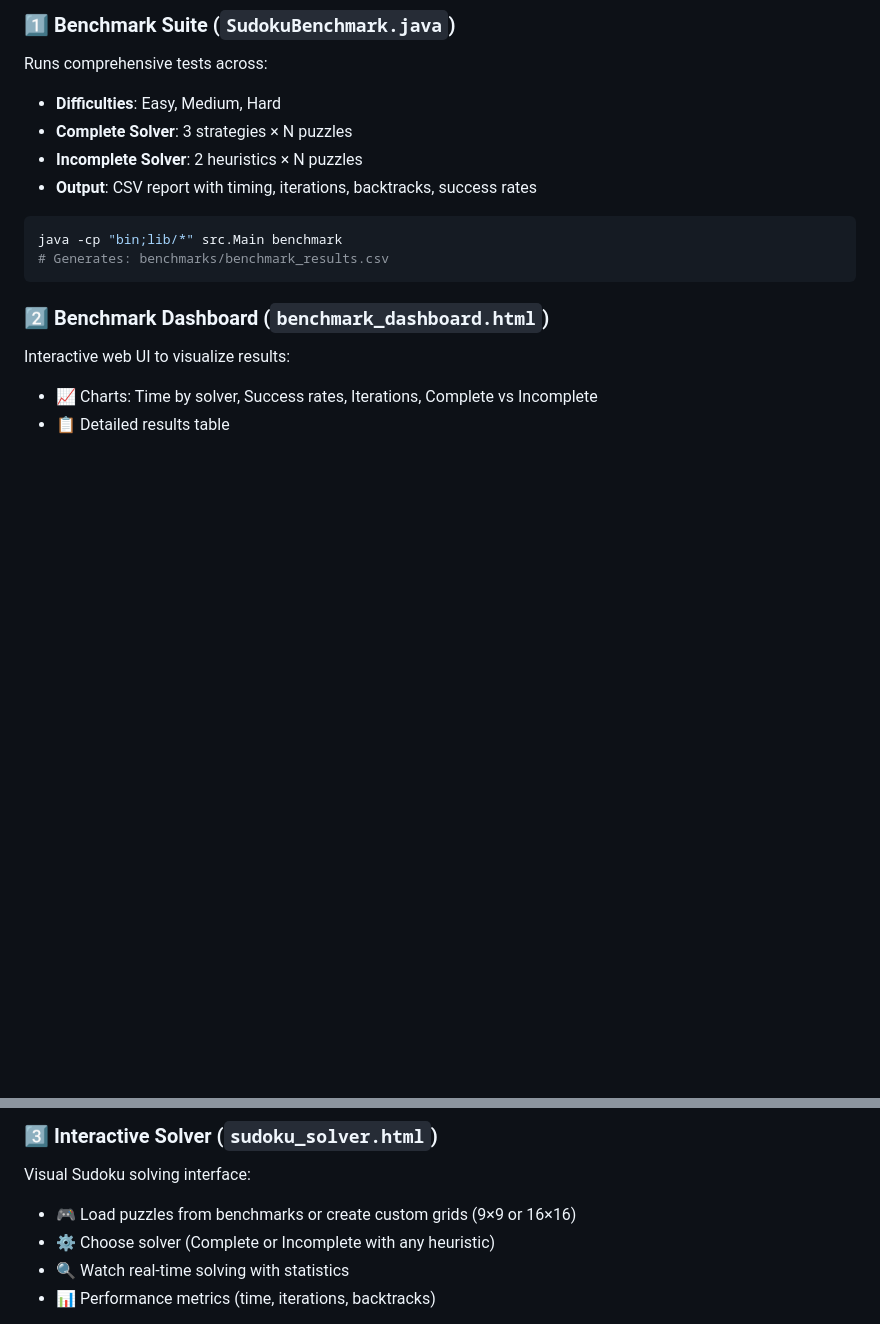
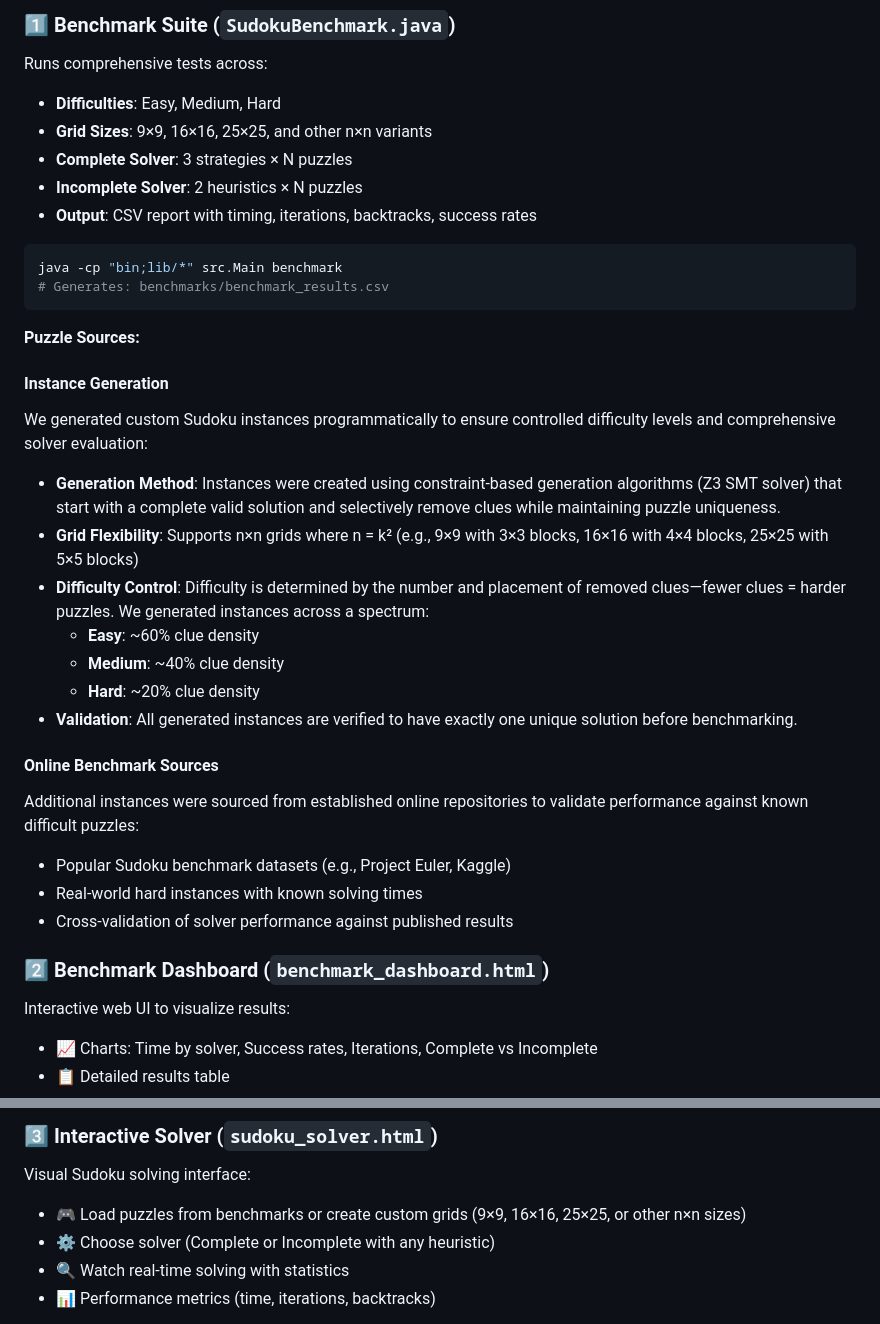
Before and after one commit to duybeobn1/Sudoku_Choco, a Markdown page: README.md, 2 parts joined by grey strips. GitHub-like rendering; blank space fills up the shorter version.

Commit message:
Update: info about benchmark generation

````diff
--- a/README.md
+++ b/README.md
@@ -178,6 +178,7 @@ solver.setMaxIterations(100_000);                // Iteration limit
 ### 1️⃣ **Benchmark Suite** (`SudokuBenchmark.java`)
 Runs comprehensive tests across:
 - **Difficulties**: Easy, Medium, Hard
+- **Grid Sizes**: 9×9, 16×16, 25×25, and other n×n variants
 - **Complete Solver**: 3 strategies × N puzzles
 - **Incomplete Solver**: 2 heuristics × N puzzles
 - **Output**: CSV report with timing, iterations, backtracks, success rates
@@ -186,6 +187,24 @@ Runs comprehensive tests across:
 java -cp "bin;lib/*" src.Main benchmark
 # Generates: benchmarks/benchmark_results.csv
 ```
+
+**Puzzle Sources:**
+
+#### Instance Generation
+We generated custom Sudoku instances programmatically to ensure controlled difficulty levels and comprehensive solver evaluation:
+- **Generation Method**: Instances were created using constraint-based generation algorithms (Z3 SMT solver) that start with a complete valid solution and selectively remove clues while maintaining puzzle uniqueness.
+- **Grid Flexibility**: Supports n×n grids where n = k² (e.g., 9×9 with 3×3 blocks, 16×16 with 4×4 blocks, 25×25 with 5×5 blocks)
+- **Difficulty Control**: Difficulty is determined by the number and placement of removed clues—fewer clues = harder puzzles. We generated instances across a spectrum:
+  - **Easy**: ~60% clue density
+  - **Medium**: ~40% clue density
+  - **Hard**: ~20% clue density
+- **Validation**: All generated instances are verified to have exactly one unique solution before benchmarking.
+
+#### Online Benchmark Sources
+Additional instances were sourced from established online repositories to validate performance against known difficult puzzles:
+- Popular Sudoku benchmark datasets (e.g., Project Euler, Kaggle)
+- Real-world hard instances with known solving times
+- Cross-validation of solver performance against published results
 
 ### 2️⃣ **Benchmark Dashboard** (`benchmark_dashboard.html`)
 Interactive web UI to visualize results:
@@ -204,7 +223,7 @@ python -m http.server 8000
 
 ### 3️⃣ **Interactive Solver** (`sudoku_solver.html`)
 Visual Sudoku solving interface:
-- 🎮 Load puzzles from benchmarks or create custom grids (9×9 or 16×16)
+- 🎮 Load puzzles from benchmarks or create custom grids (9×9, 16×16, 25×25, or other n×n sizes)
 - ⚙️ Choose solver (Complete or Incomplete with any heuristic)
 - 🔍 Watch real-time solving with statistics
 - 📊 Performance metrics (time, iterations, backtracks)
````
